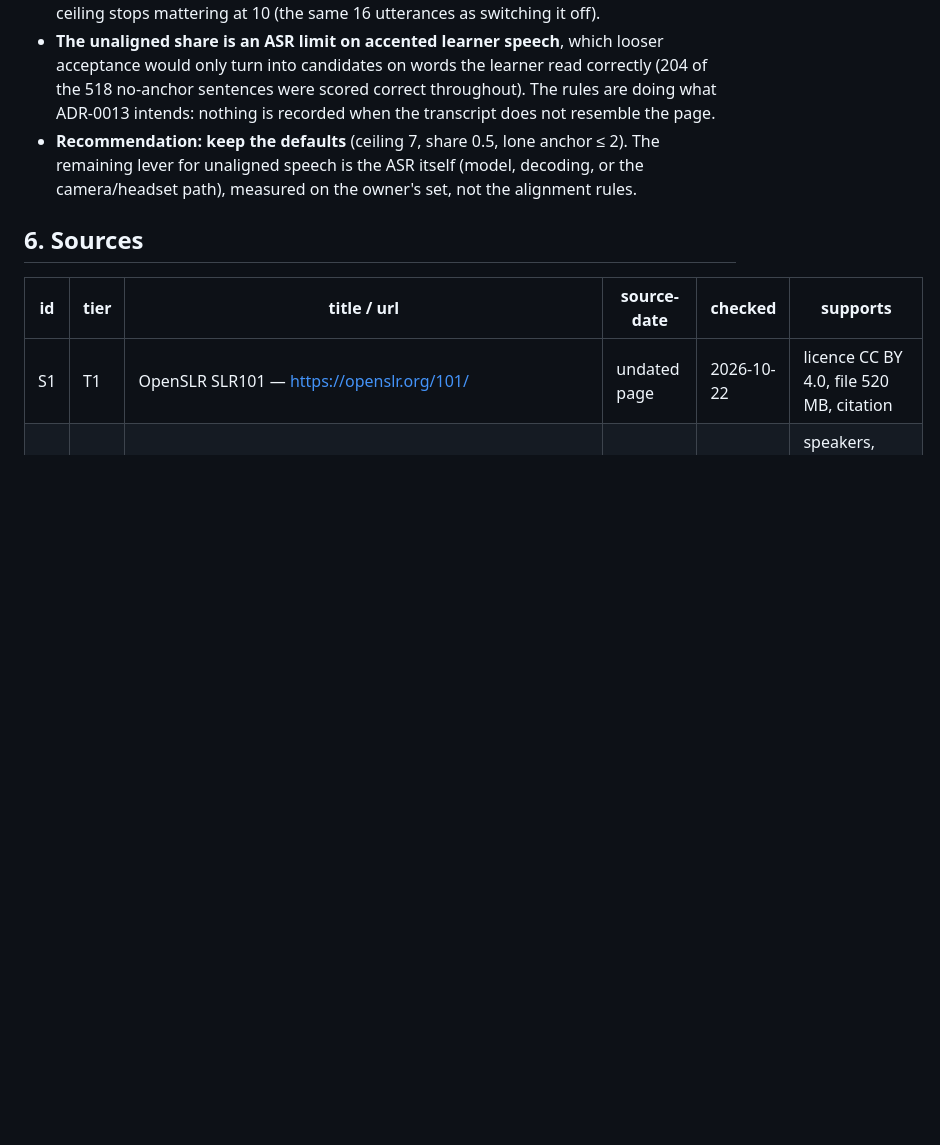
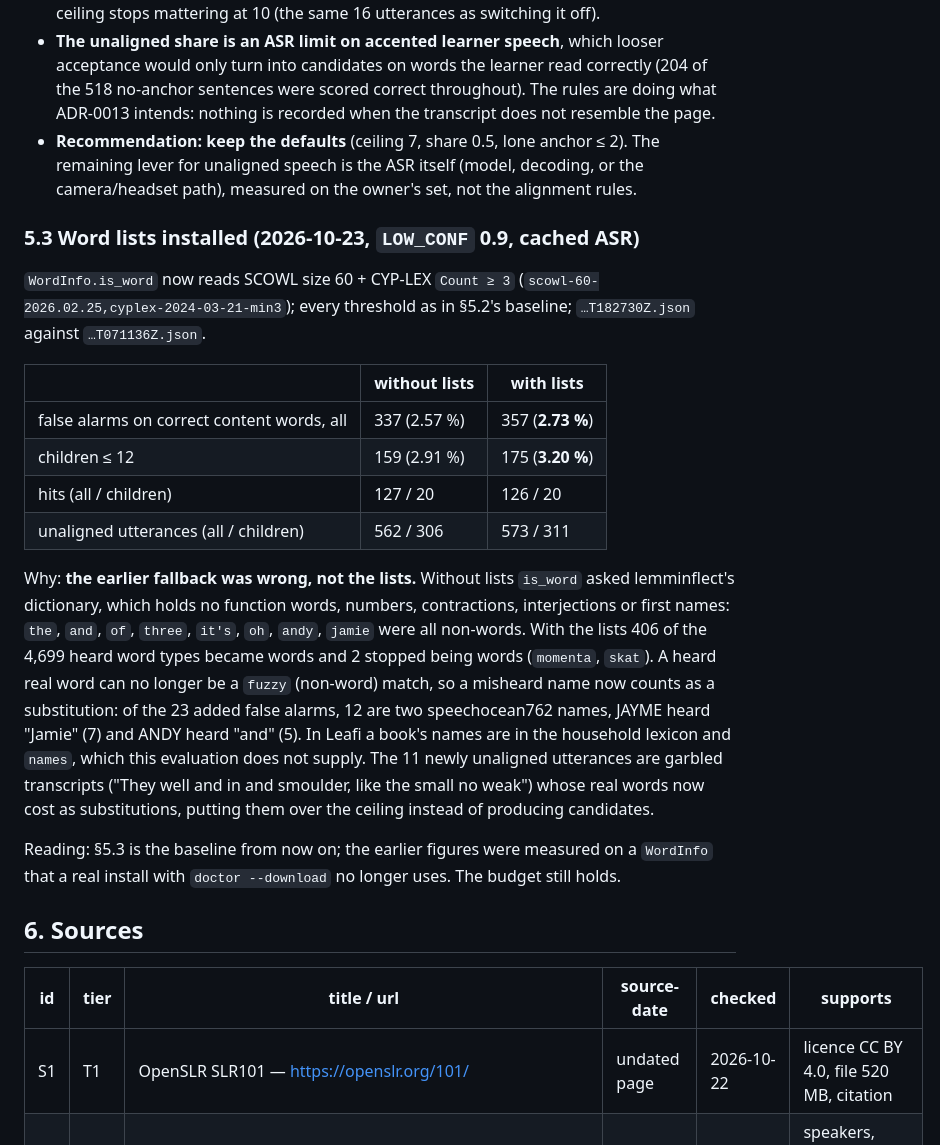
Before and after one commit to scil/Leafi, a Markdown page: docs/research/2026-10-22-reading-eval-data.md, the part around the change. Rendered like a GitHub page; blank space fills up the shorter version.

Commit message:
docs(eval): word lists installed, speechocean762 rerun: false alarms 2.57 % -> 2.73 %, the earlier is_word fallback knew no function words (TD-28)

```diff
--- a/docs/research/2026-10-22-reading-eval-data.md
+++ b/docs/research/2026-10-22-reading-eval-data.md
@@ -102,6 +102,21 @@ Reading of the numbers:
 - **The unaligned share is an ASR limit on accented learner speech**, which looser acceptance would only turn into candidates on words the learner read correctly (204 of the 518 no-anchor sentences were scored correct throughout). The rules are doing what ADR-0013 intends: nothing is recorded when the transcript does not resemble the page.
 - **Recommendation: keep the defaults** (ceiling 7, share 0.5, lone anchor ≤ 2). The remaining lever for unaligned speech is the ASR itself (model, decoding, or the camera/headset path), measured on the owner's set, not the alignment rules.
 
+### 5.3 Word lists installed (2026-10-23, `LOW_CONF` 0.9, cached ASR)
+
+`WordInfo.is_word` now reads SCOWL size 60 + CYP-LEX `Count ≥ 3` (`scowl-60-2026.02.25,cyplex-2024-03-21-min3`); every threshold as in §5.2's baseline; `…T182730Z.json` against `…T071136Z.json`.
+
+| | without lists | with lists |
+|---|---|---|
+| false alarms on correct content words, all | 337 (2.57 %) | 357 (**2.73 %**) |
+| children ≤ 12 | 159 (2.91 %) | 175 (**3.20 %**) |
+| hits (all / children) | 127 / 20 | 126 / 20 |
+| unaligned utterances (all / children) | 562 / 306 | 573 / 311 |
+
+Why: **the earlier fallback was wrong, not the lists.** Without lists `is_word` asked lemminflect's dictionary, which holds no function words, numbers, contractions, interjections or first names: `the`, `and`, `of`, `three`, `it's`, `oh`, `andy`, `jamie` were all non-words. With the lists 406 of the 4,699 heard word types became words and 2 stopped being words (`momenta`, `skat`). A heard real word can no longer be a `fuzzy` (non-word) match, so a misheard name now counts as a substitution: of the 23 added false alarms, 12 are two speechocean762 names, JAYME heard "Jamie" (7) and ANDY heard "and" (5). In Leafi a book's names are in the household lexicon and `names`, which this evaluation does not supply. The 11 newly unaligned utterances are garbled transcripts ("They well and in and smoulder, like the small no weak") whose real words now cost as substitutions, putting them over the ceiling instead of producing candidates.
+
+Reading: §5.3 is the baseline from now on; the earlier figures were measured on a `WordInfo` that a real install with `doctor --download` no longer uses. The budget still holds.
+
 ## 6. Sources
 
 | id | tier | title / url | source-date | checked | supports |
```
Also changed, not shown: docs/plans/tech-debt.md (+1 -1 lines), 1 other file.
